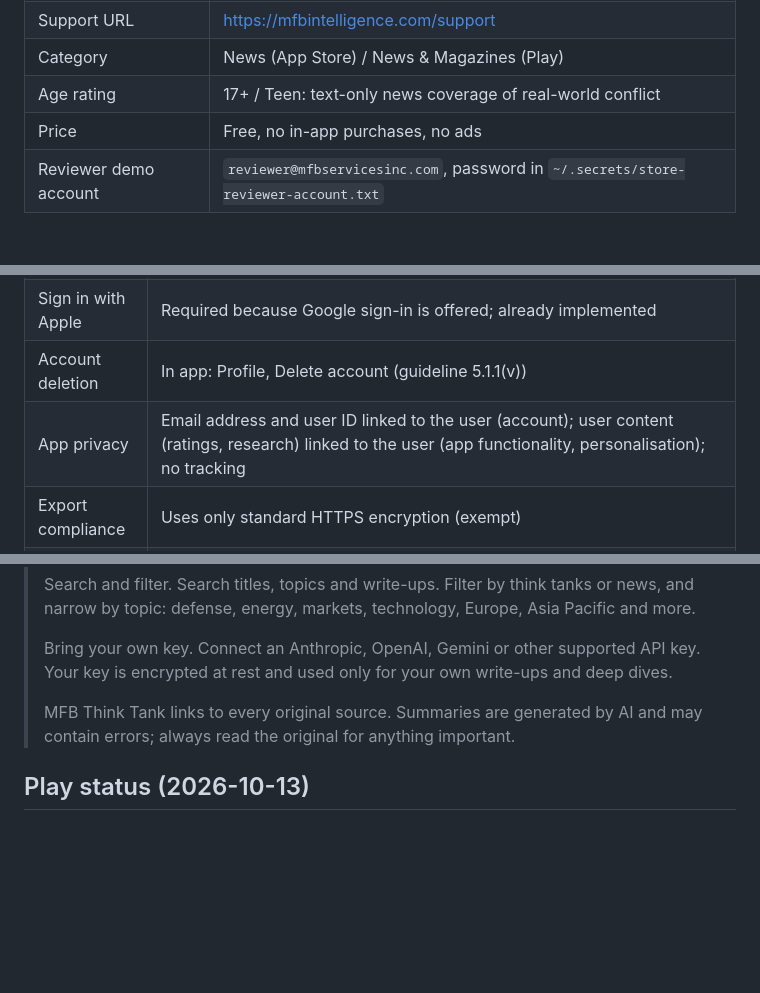
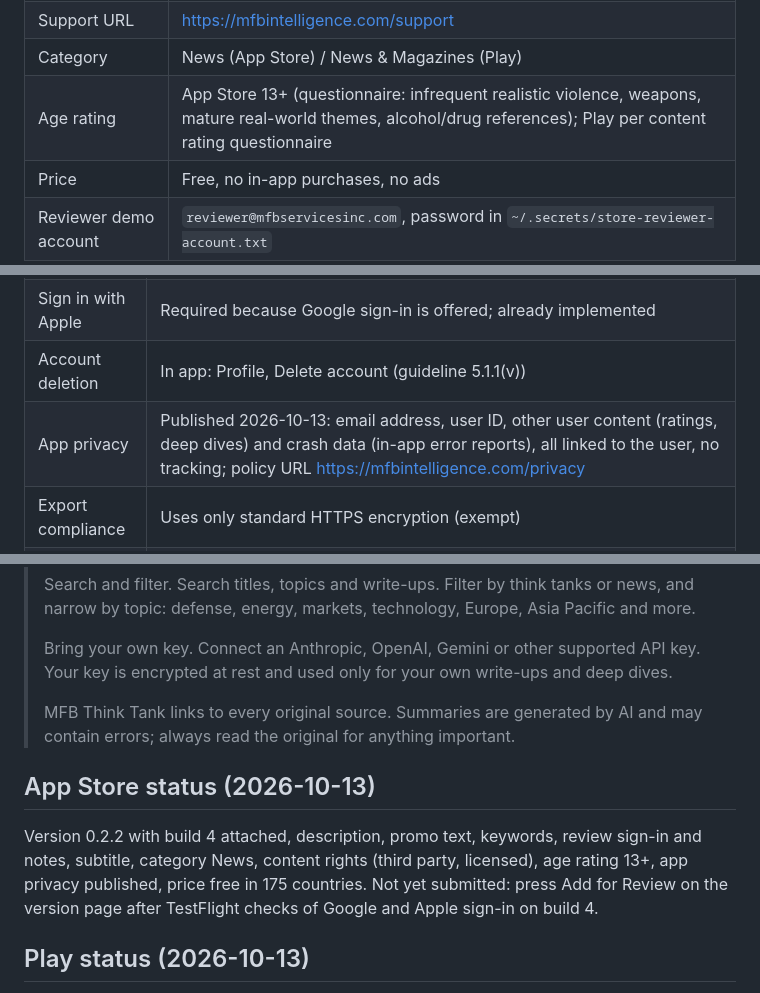
Before and after one commit to texas697/mfb-think-tank, a Markdown page: docs/STORE_LISTING.md, 3 parts joined by grey strips. Rendered like a GitHub page; blank space fills up the shorter version.

Commit message:
docs: App Store Connect state after 0.2.2 prep
Co-Authored-By: Claude Fable 5.1 <noreply@anthropic.com>
Claude-Session: https://claude.ai/code/session_01PXEiFqDFRpQMK1Ekkdya9o

```diff
--- a/docs/STORE_LISTING.md
+++ b/docs/STORE_LISTING.md
@@ -21,7 +21,7 @@ Identifiers never change: Android `com.mfbservicesinc.mfb_think_tank`, iOS
 | Account deletion URL (Play) | https://mfbintelligence.com/privacy#delete-account |
 | Support URL | https://mfbintelligence.com/support |
 | Category | News (App Store) / News & Magazines (Play) |
-| Age rating | 17+ / Teen: text-only news coverage of real-world conflict |
+| Age rating | App Store 13+ (questionnaire: infrequent realistic violence, weapons, mature real-world themes, alcohol/drug references); Play per content rating questionnaire |
 | Price | Free, no in-app purchases, no ads |
 | Reviewer demo account | `reviewer@mfbservicesinc.com`, password in `~/.secrets/store-reviewer-account.txt` |
 
@@ -68,7 +68,7 @@ Console-only settings (the API cannot set these):
 | Keywords (100 max) | think tank,policy,analysis,news,defense,markets,geopolitics,research,digest,AI summary |
 | Sign in with Apple | Required because Google sign-in is offered; already implemented |
 | Account deletion | In app: Profile, Delete account (guideline 5.1.1(v)) |
-| App privacy | Email address and user ID linked to the user (account); user content (ratings, research) linked to the user (app functionality, personalisation); no tracking |
+| App privacy | Published 2026-10-13: email address, user ID, other user content (ratings, deep dives) and crash data (in-app error reports), all linked to the user, no tracking; policy URL https://mfbintelligence.com/privacy |
 | Export compliance | Uses only standard HTTPS encryption (exempt) |
 | Screenshots | 6.9" (1320×2868) and 6.5" (1284×2778) iPhone sets; produce from the TestFlight build |
 
@@ -101,6 +101,14 @@ Description:
 > MFB Think Tank links to every original source. Summaries are generated by AI
 > and may contain errors; always read the original for anything important.
 
+## App Store status (2026-10-13)
+
+Version 0.2.2 with build 4 attached, description, promo text, keywords,
+review sign-in and notes, subtitle, category News, content rights (third
+party, licensed), age rating 13+, app privacy published, price free in 175
+countries. Not yet submitted: press Add for Review on the version page
+after TestFlight checks of Google and Apple sign-in on build 4.
+
 ## Play status (2026-10-13)
 
 All App content declarations, store settings and the listing are submitted.
```
